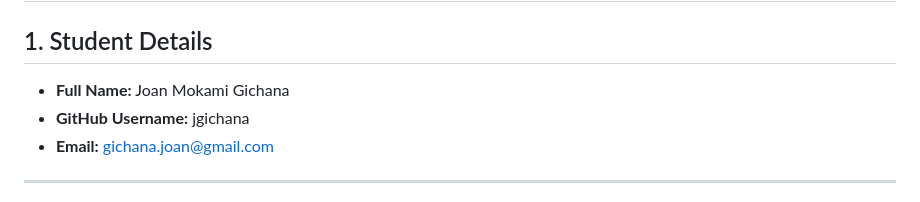
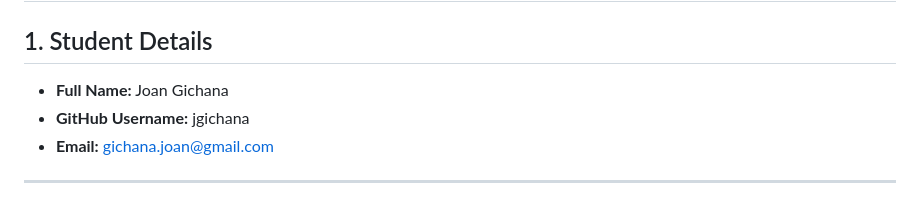
Before and after one commit to IS-PROJECT-2026/portfolio-153356, a Markdown page: submission.md, the part around the change. GitHub-like rendering.

Commit message:
docs: updated submission.md file with full name

```diff
--- a/submission.md
+++ b/submission.md
@@ -2,7 +2,7 @@
 
 ## 1. Student Details
 
-- **Full Name:**  Joan Mokami Gichana
+- **Full Name:**  Joan Gichana
 - **GitHub Username:** jgichana
 - **Email:** gichana.joan@gmail.com
 
```
